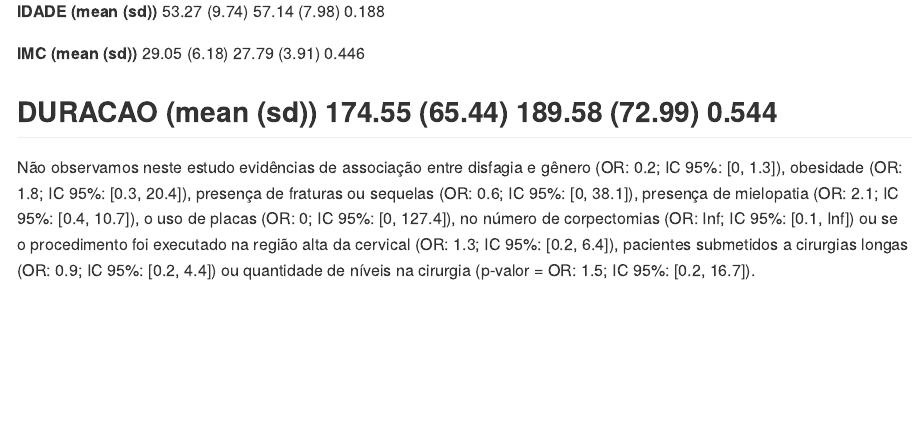
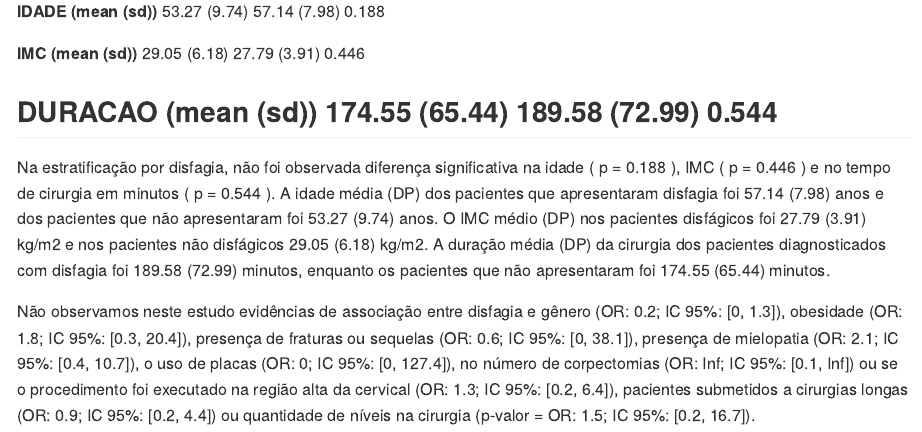
Before and after one commit to philsf-biostat/analise_dados_FC_2017, an R Markdown document (relatorio/relatorio.Rmd): the page in a window 1100 px wide, from 2680 px down. The pictures show the output file relatorio/relatorio.md that the author committed with the source, drawn offline in the style of GitHub.

Commit message:
descrição da tabela de disfagia

````diff
--- a/relatorio/relatorio.Rmd
+++ b/relatorio/relatorio.Rmd
@@ -98,6 +98,11 @@ se o procedimento foi executado na região alta da cervical (`r format.or(cervic
 pander(tabela.disfagia)
 ```
 
+Na estratificação por disfagia, não foi observada diferença significativa na idade ( p = 0.188 ), IMC ( p = 0.446 ) e no tempo de cirurgia em minutos ( p = 0.544 ).
+A idade média (DP) dos pacientes que apresentaram disfagia foi 57.14 (7.98) anos e dos pacientes que não apresentaram foi 53.27 (9.74) anos.
+O IMC médio (DP) nos pacientes disfágicos foi 27.79 (3.91) kg/m2 e nos pacientes não disfágicos 29.05 (6.18) kg/m2.
+A duração média (DP) da cirurgia dos pacientes diagnosticados com disfagia foi 189.58 (72.99) minutos, enquanto os pacientes que não apresentaram foi 174.55 (65.44) minutos.
+
 Não observamos neste estudo evidências de associação entre disfagia e
 gênero (`r format.or(gen.disfag) `),
 obesidade (`r format.or(ob.disfag)`),
````
Also changed, not shown: relatorio/relatorio.md.
